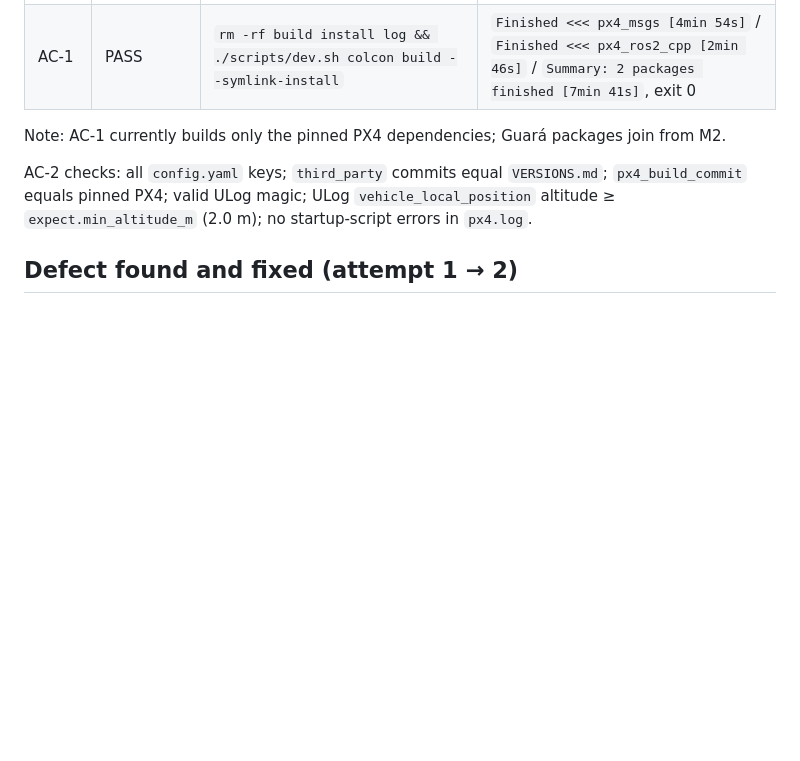
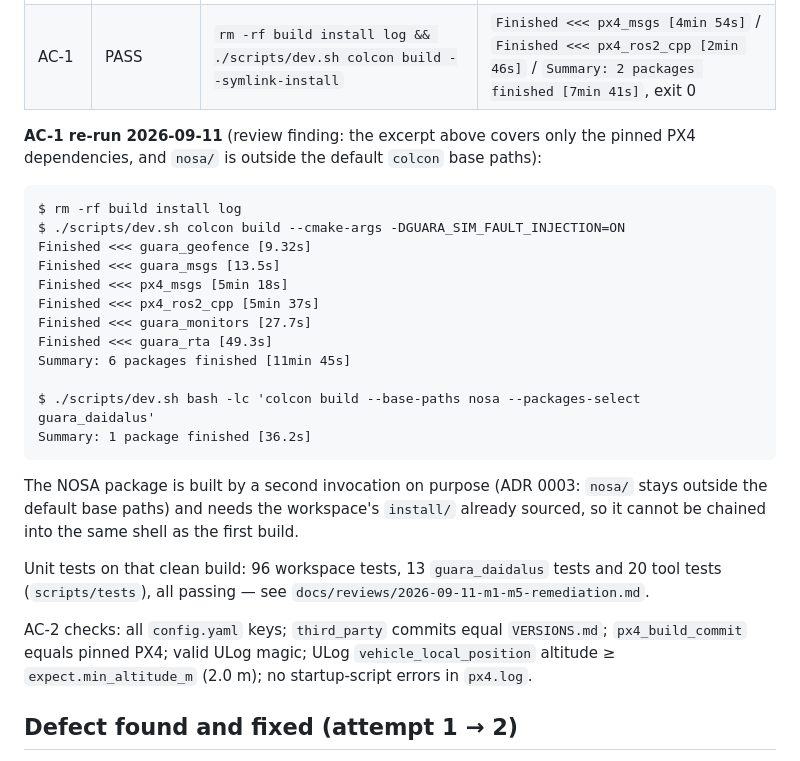
Before and after one commit to aton-of-data/guara-llm-embodied-flight, a Markdown page: docs/milestones/M1.md, the part around the change. GitHub-like rendering; blank space fills up the shorter version.

Commit message:
docs(milestones): record the AC-1 clean build of every package

````diff
--- a/docs/milestones/M1.md
+++ b/docs/milestones/M1.md
@@ -20,7 +20,30 @@ Date: 2026-09-11 · SPEC ACs: AC-1, AC-2, AC-2b · Grounding: A.17–A.22
 | AC-2b | PASS | `./scripts/dev.sh python3 scripts/check_reproducible.py --scenario hover --seed 42 --runs 2` | `PASS reproducible config.yaml over 2 runs: ['20260911T165727Z_hover_s42', '20260911T165808Z_hover_s42']` |
 | AC-1 | PASS | `rm -rf build install log && ./scripts/dev.sh colcon build --symlink-install` | `Finished <<< px4_msgs [4min 54s]` / `Finished <<< px4_ros2_cpp [2min 46s]` / `Summary: 2 packages finished [7min 41s]`, exit 0 |
 
-Note: AC-1 currently builds only the pinned PX4 dependencies; Guará packages join from M2.
+**AC-1 re-run 2026-09-11** (review finding: the excerpt above covers only the pinned PX4
+dependencies, and `nosa/` is outside the default `colcon` base paths):
+
+```
+$ rm -rf build install log
+$ ./scripts/dev.sh colcon build --cmake-args -DGUARA_SIM_FAULT_INJECTION=ON
+Finished <<< guara_geofence [9.32s]
+Finished <<< guara_msgs [13.5s]
+Finished <<< px4_msgs [5min 18s]
+Finished <<< px4_ros2_cpp [5min 37s]
+Finished <<< guara_monitors [27.7s]
+Finished <<< guara_rta [49.3s]
+Summary: 6 packages finished [11min 45s]
+
+$ ./scripts/dev.sh bash -lc 'colcon build --base-paths nosa --packages-select guara_daidalus'
+Summary: 1 package finished [36.2s]
+```
+
+The NOSA package is built by a second invocation on purpose (ADR 0003: `nosa/` stays outside the
+default base paths) and needs the workspace's `install/` already sourced, so it cannot be chained
+into the same shell as the first build.
+
+Unit tests on that clean build: 96 workspace tests, 13 `guara_daidalus` tests and 20 tool tests
+(`scripts/tests`), all passing — see `docs/reviews/2026-09-11-m1-m5-remediation.md`.
 
 AC-2 checks: all `config.yaml` keys; `third_party` commits equal `VERSIONS.md`; `px4_build_commit` equals pinned PX4;
 valid ULog magic; ULog `vehicle_local_position` altitude ≥ `expect.min_altitude_m` (2.0 m); no startup-script errors in `px4.log`.
````
Also changed, not shown: docs/reviews/2026-09-11-m1-m5-remediation.md (+9 -1 lines).
